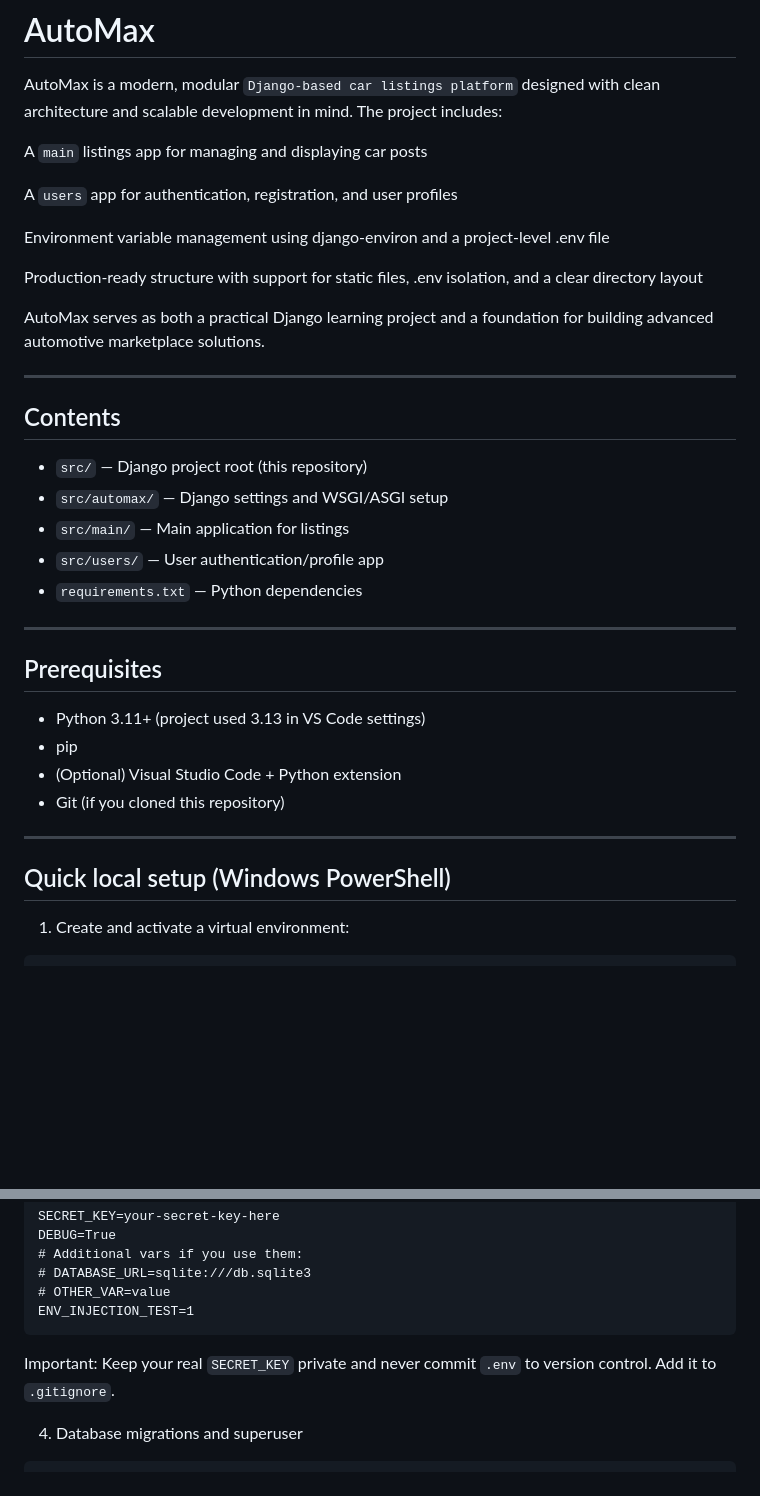
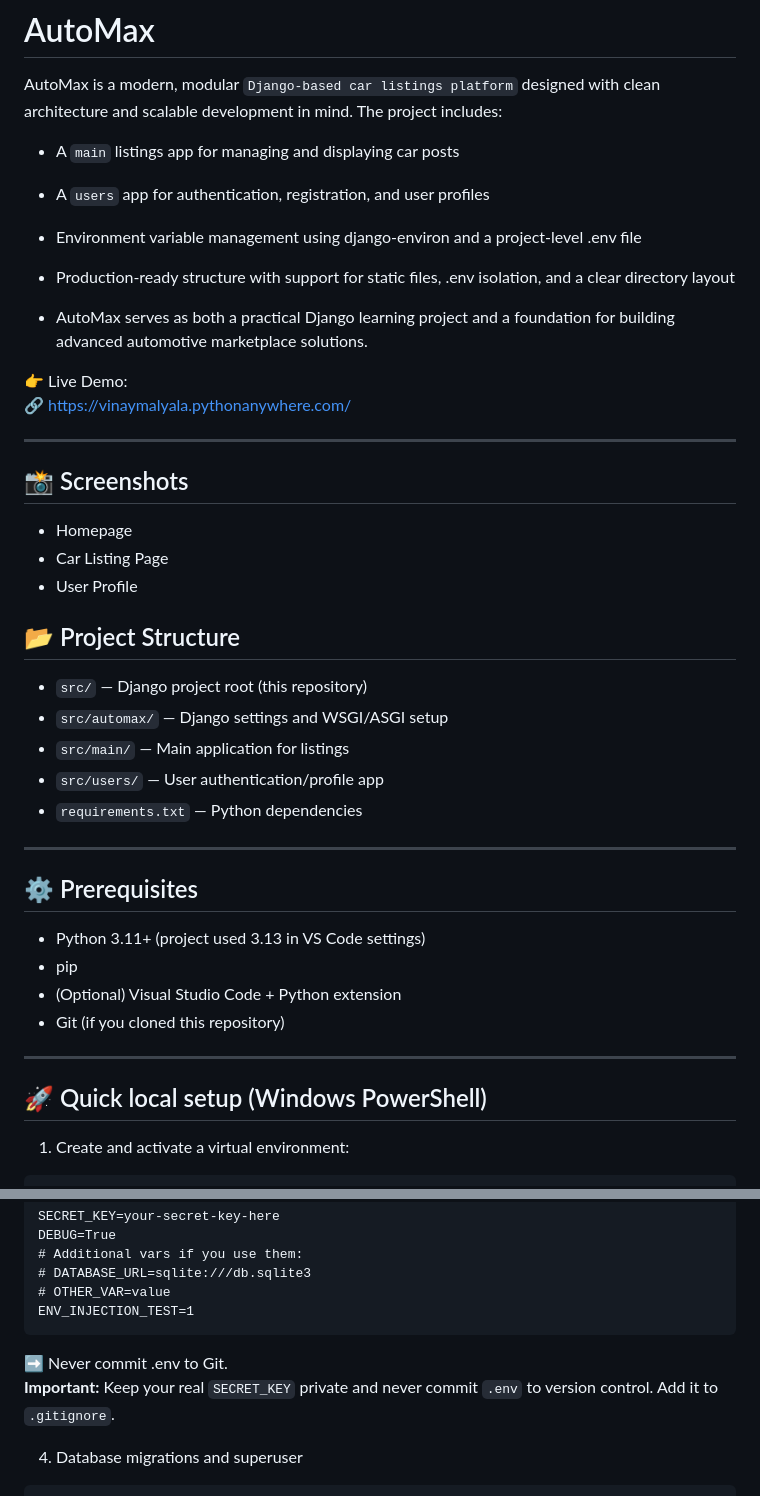
Before and after one commit to VinayMalyala/AutoMax, a Markdown page: README.md, 2 parts joined by grey strips. GitHub-like rendering; blank space fills up the shorter version.

````diff
--- a/README.md
+++ b/README.md
@@ -3,19 +3,28 @@
 AutoMax is a modern, modular `Django-based car listings platform` designed with clean architecture and scalable development in mind.
 The project includes:
 
-A `main` listings app for managing and displaying car posts
+- A `main` listings app for managing and displaying car posts
 
-A `users` app for authentication, registration, and user profiles
+- A `users` app for authentication, registration, and user profiles
 
-Environment variable management using django-environ and a project-level .env file
+- Environment variable management using django-environ and a project-level .env file
 
-Production-ready structure with support for static files, .env isolation, and a clear directory layout
+- Production-ready structure with support for static files, .env isolation, and a clear directory layout
 
-AutoMax serves as both a practical Django learning project and a foundation for building advanced automotive marketplace solutions.
+- AutoMax serves as both a practical Django learning project and a foundation for building advanced automotive marketplace solutions.
+
+👉 Live Demo:
+<br>
+🔗 https://vinaymalyala.pythonanywhere.com/
 
 ---
 
-## Contents
+## 📸 Screenshots
+- Homepage
+- Car Listing Page
+- User Profile
+
+## 📂 Project Structure
 - `src/` — Django project root (this repository)
 - `src/automax/` — Django settings and WSGI/ASGI setup
 - `src/main/` — Main application for listings
@@ -24,7 +33,7 @@ AutoMax serves as both a practical Django learning project and a foundation for
 
 ---
 
-## Prerequisites
+## ⚙️ Prerequisites
 - Python 3.11+ (project used 3.13 in VS Code settings)
 - pip
 - (Optional) Visual Studio Code + Python extension
@@ -32,7 +41,7 @@ AutoMax serves as both a practical Django learning project and a foundation for
 
 ---
 
-## Quick local setup (Windows PowerShell)
+## 🚀 Quick local setup (Windows PowerShell)
 1. Create and activate a virtual environment:
 
 ```pwsh
@@ -61,7 +70,9 @@ DEBUG=True
 ENV_INJECTION_TEST=1
 ```
 
-Important: Keep your real `SECRET_KEY` private and never commit `.env` to version control. Add it to `.gitignore`.
+➡️ Never commit .env to Git.
+<br>
+**Important:** Keep your real `SECRET_KEY` private and never commit `.env` to version control. Add it to `.gitignore`.
 
 4. Database migrations and superuser
 
````
Also changed, not shown: other parts of README.md (+5 -5 lines).
